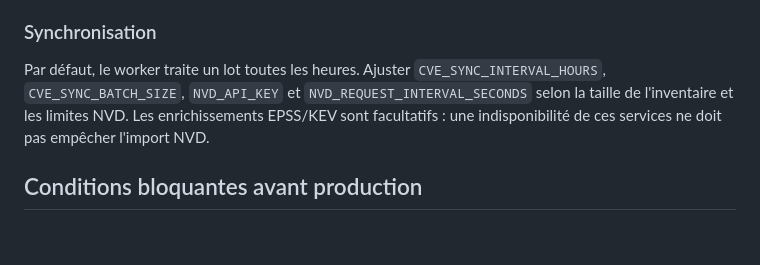
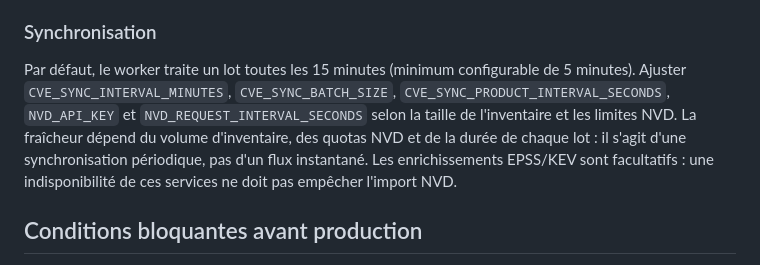
Before and after one commit to INFOTELCOM/Congo-Sec-Vision-Enterprise, a Markdown page: README.md, the part around the change. Rendered like a GitHub page; blank space fills up the shorter version.

Commit message:
Document CVE polling cadence and freshness limits

```diff
--- a/README.md
+++ b/README.md
@@ -114,7 +114,7 @@ Les routes SOC privilégiées exigent maintenant un rôle défini côté serveur
 
 ### Synchronisation
 
-Par défaut, le worker traite un lot toutes les heures. Ajuster `CVE_SYNC_INTERVAL_HOURS`, `CVE_SYNC_BATCH_SIZE`, `NVD_API_KEY` et `NVD_REQUEST_INTERVAL_SECONDS` selon la taille de l'inventaire et les limites NVD. Les enrichissements EPSS/KEV sont facultatifs : une indisponibilité de ces services ne doit pas empêcher l'import NVD.
+Par défaut, le worker traite un lot toutes les 15 minutes (minimum configurable de 5 minutes). Ajuster `CVE_SYNC_INTERVAL_MINUTES`, `CVE_SYNC_BATCH_SIZE`, `CVE_SYNC_PRODUCT_INTERVAL_SECONDS`, `NVD_API_KEY` et `NVD_REQUEST_INTERVAL_SECONDS` selon la taille de l'inventaire et les limites NVD. La fraîcheur dépend du volume d'inventaire, des quotas NVD et de la durée de chaque lot : il s'agit d'une synchronisation périodique, pas d'un flux instantané. Les enrichissements EPSS/KEV sont facultatifs : une indisponibilité de ces services ne doit pas empêcher l'import NVD.
 
 ## Conditions bloquantes avant production
 
```
